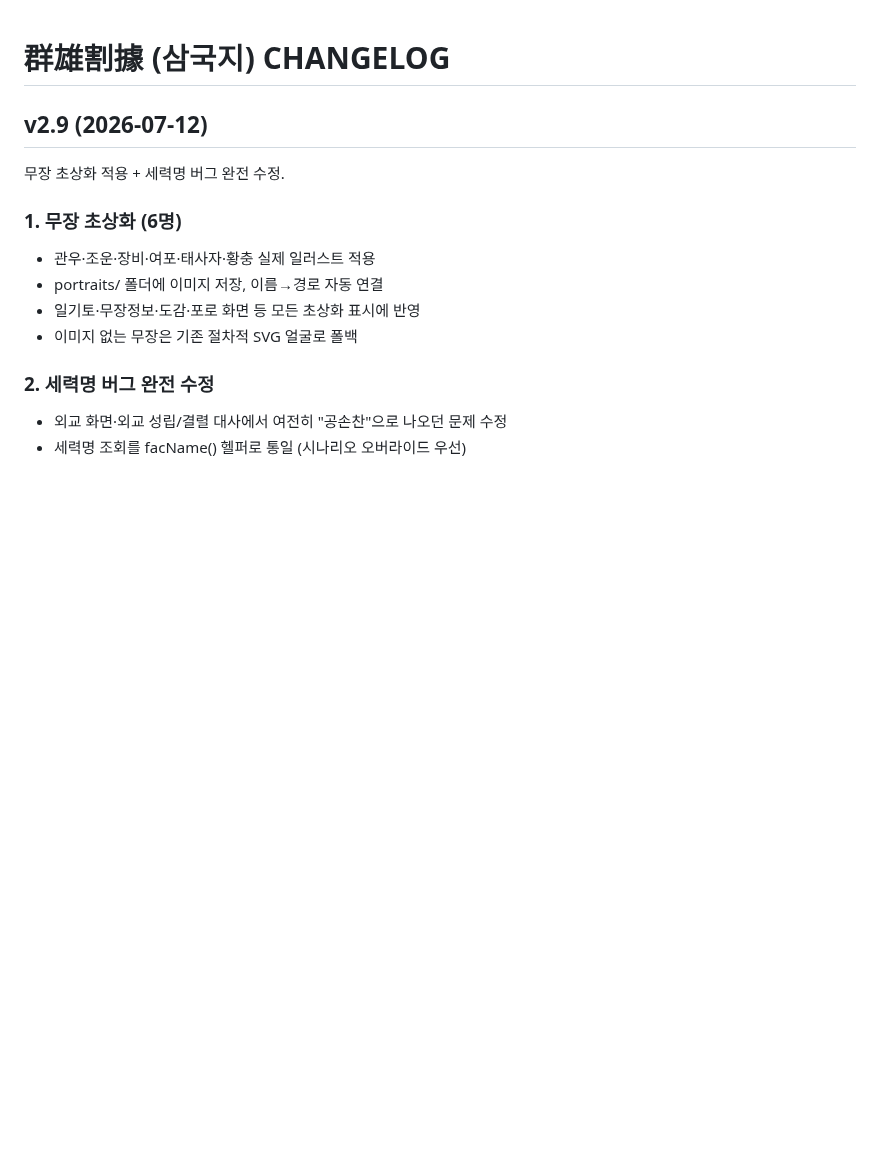
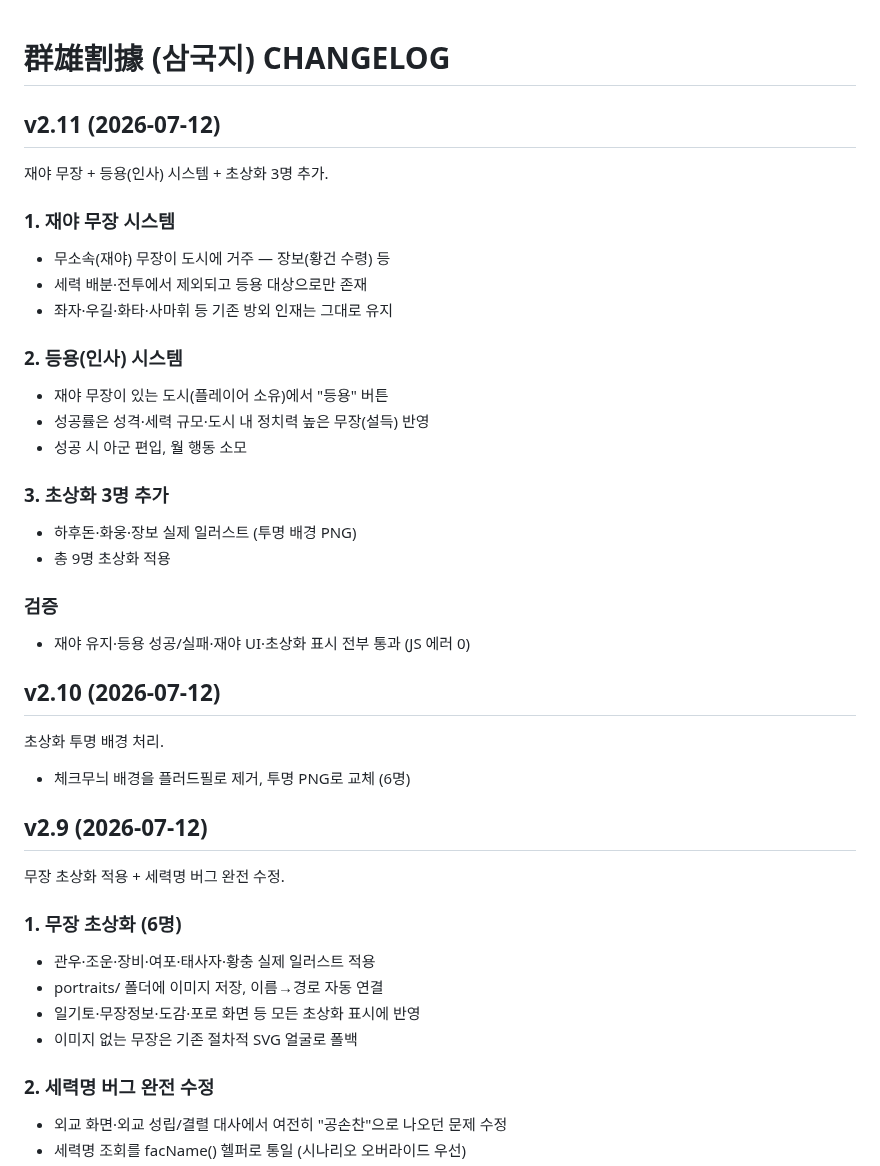
Before and after one commit to aaronkyung-a11y/threekingdoms, a Markdown page: CHANGELOG.md, the part around the change. Drawn GitHub-style; blank space fills up the shorter version.

Commit message:
v2.11 changelog

```diff
--- a/CHANGELOG.md
+++ b/CHANGELOG.md
@@ -1,4 +1,28 @@
 # 群雄割據 (삼국지) CHANGELOG
+
+## v2.11 (2026-07-12)
+재야 무장 + 등용(인사) 시스템 + 초상화 3명 추가.
+
+### 1. 재야 무장 시스템
+- 무소속(재야) 무장이 도시에 거주 — 장보(황건 수령) 등
+- 세력 배분·전투에서 제외되고 등용 대상으로만 존재
+- 좌자·우길·화타·사마휘 등 기존 방외 인재는 그대로 유지
+
+### 2. 등용(인사) 시스템
+- 재야 무장이 있는 도시(플레이어 소유)에서 "등용" 버튼
+- 성공률은 성격·세력 규모·도시 내 정치력 높은 무장(설득) 반영
+- 성공 시 아군 편입, 월 행동 소모
+
+### 3. 초상화 3명 추가
+- 하후돈·화웅·장보 실제 일러스트 (투명 배경 PNG)
+- 총 9명 초상화 적용
+
+### 검증
+- 재야 유지·등용 성공/실패·재야 UI·초상화 표시 전부 통과 (JS 에러 0)
+
+## v2.10 (2026-07-12)
+초상화 투명 배경 처리.
+- 체크무늬 배경을 플러드필로 제거, 투명 PNG로 교체 (6명)
 
 ## v2.9 (2026-07-12)
 무장 초상화 적용 + 세력명 버그 완전 수정.
```
